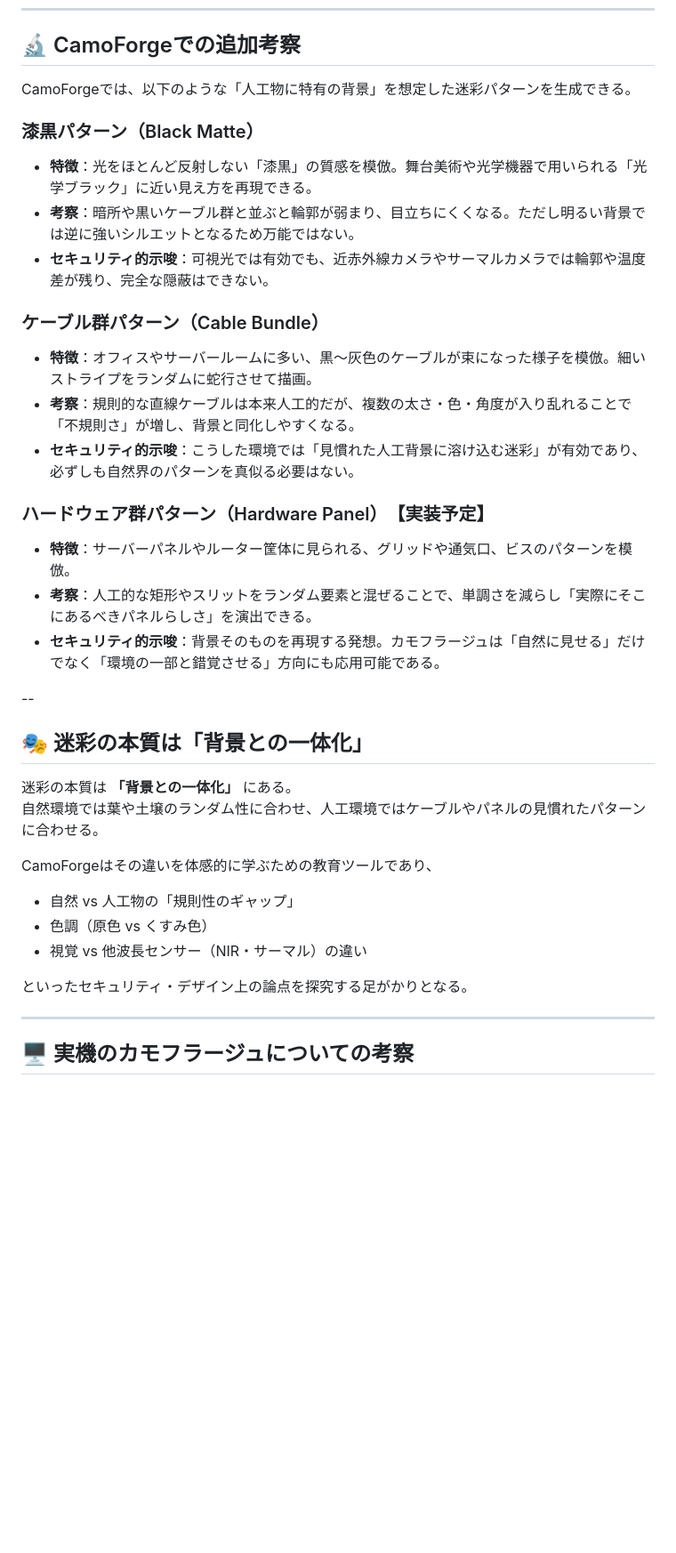
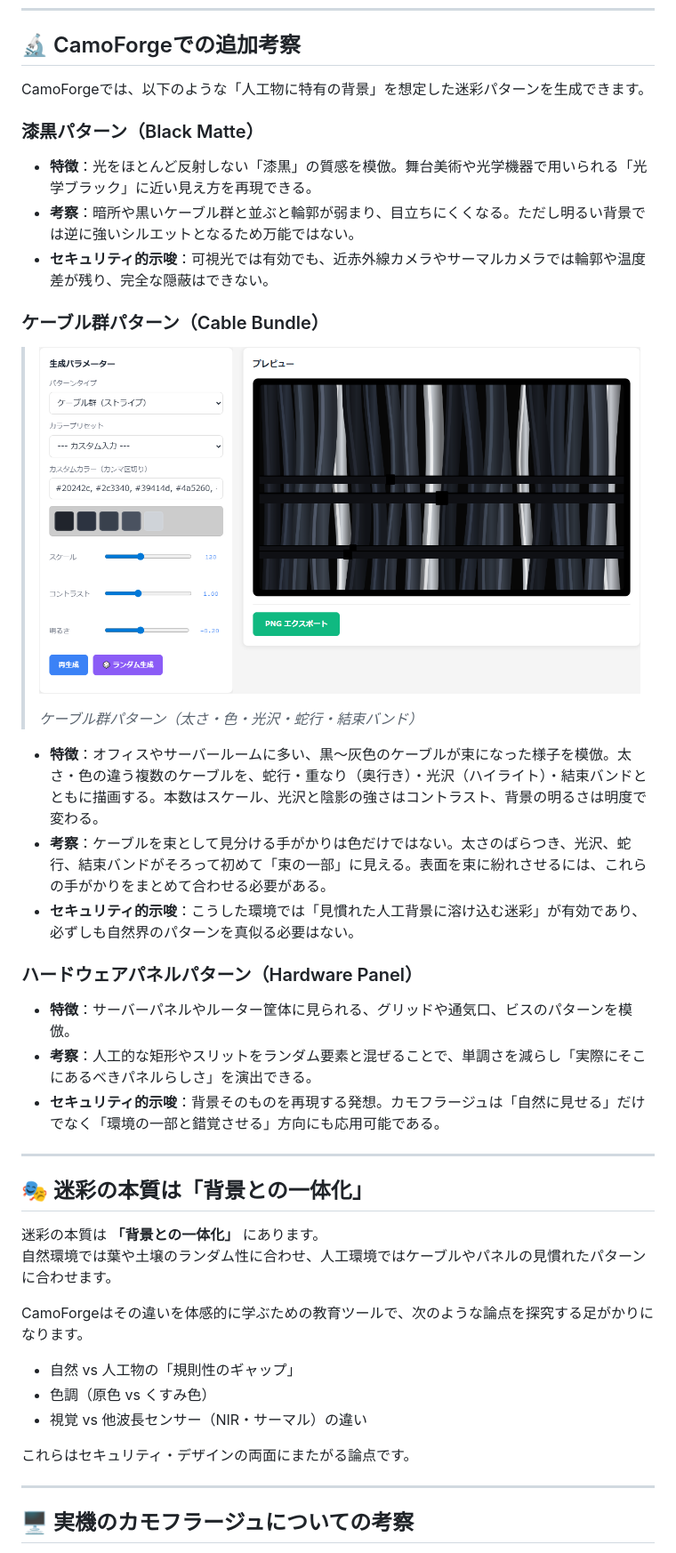
Before and after one commit to ipusiron/camoforge, a Markdown page: README.md, the part around one of its changes. Shown at 89% size. Rendered like a GitHub page; pictures changed too: assets/screenshot3.png (added); blank space fills up the shorter version.

```diff
--- a/README.md
+++ b/README.md
@@ -189,7 +190,7 @@ CamoForgeの最大の特徴は、**色覚シミュレーション機能を統合
 
 ## 🔬 CamoForgeでの追加考察
 
-CamoForgeでは、以下のような「人工物に特有の背景」を想定した迷彩パターンを生成できる。
+CamoForgeでは、以下のような「人工物に特有の背景」を想定した迷彩パターンを生成できます。
 
 ### 漆黒パターン（Black Matte）
 - **特徴**：光をほとんど反射しない「漆黒」の質感を模倣。舞台美術や光学機器で用いられる「光学ブラック」に近い見え方を再現できる。
@@ -197,28 +198,33 @@ CamoForgeでは、以下のような「人工物に特有の背景」を想定
 - **セキュリティ的示唆**：可視光では有効でも、近赤外線カメラやサーマルカメラでは輪郭や温度差が残り、完全な隠蔽はできない。
 
 ### ケーブル群パターン（Cable Bundle）
-- **特徴**：オフィスやサーバールームに多い、黒〜灰色のケーブルが束になった様子を模倣。細いストライプをランダムに蛇行させて描画。
-- **考察**：規則的な直線ケーブルは本来人工的だが、複数の太さ・色・角度が入り乱れることで「不規則さ」が増し、背景と同化しやすくなる。
+
+>![ケーブル束を模した生成結果。太さ・色・光沢・蛇行・結束バンドで束らしく見せる](assets/screenshot3.png)
+>
+>*ケーブル群パターン（太さ・色・光沢・蛇行・結束バンド）*
+
+- **特徴**：オフィスやサーバールームに多い、黒〜灰色のケーブルが束になった様子を模倣。太さ・色の違う複数のケーブルを、蛇行・重なり（奥行き）・光沢（ハイライト）・結束バンドとともに描画する。本数はスケール、光沢と陰影の強さはコントラスト、背景の明るさは明度で変わる。
+- **考察**：ケーブルを束として見分ける手がかりは色だけではない。太さのばらつき、光沢、蛇行、結束バンドがそろって初めて「束の一部」に見える。表面を束に紛れさせるには、これらの手がかりをまとめて合わせる必要がある。
 - **セキュリティ的示唆**：こうした環境では「見慣れた人工背景に溶け込む迷彩」が有効であり、必ずしも自然界のパターンを真似る必要はない。
 
-### ハードウェア群パターン（Hardware Panel）　【実装予定】
+### ハードウェアパネルパターン（Hardware Panel）
 - **特徴**：サーバーパネルやルーター筐体に見られる、グリッドや通気口、ビスのパターンを模倣。
 - **考察**：人工的な矩形やスリットをランダム要素と混ぜることで、単調さを減らし「実際にそこにあるべきパネルらしさ」を演出できる。
 - **セキュリティ的示唆**：背景そのものを再現する発想。カモフラージュは「自然に見せる」だけでなく「環境の一部と錯覚させる」方向にも応用可能である。
 
---
+---
 
 ## 🎭 迷彩の本質は「背景との一体化」
 
-迷彩の本質は **「背景との一体化」** にある。
-自然環境では葉や土壌のランダム性に合わせ、人工環境ではケーブルやパネルの見慣れたパターンに合わせる。
+迷彩の本質は **「背景との一体化」** にあります。
+自然環境では葉や土壌のランダム性に合わせ、人工環境ではケーブルやパネルの見慣れたパターンに合わせます。
 
-CamoForgeはその違いを体感的に学ぶための教育ツールであり、
+CamoForgeはその違いを体感的に学ぶための教育ツールで、次のような論点を探究する足がかりになります。
 - 自然 vs 人工物の「規則性のギャップ」
 - 色調（原色 vs くすみ色）
 - 視覚 vs 他波長センサー（NIR・サーマル）の違い
 
-といったセキュリティ・デザイン上の論点を探究する足がかりとなる。
+これらはセキュリティ・デザインの両面にまたがる論点です。
 
 ---
 
```
Also changed, not shown: other parts of README.md (+48 -19 lines), CLAUDE.md (+7 -9 lines), 13 other files.
